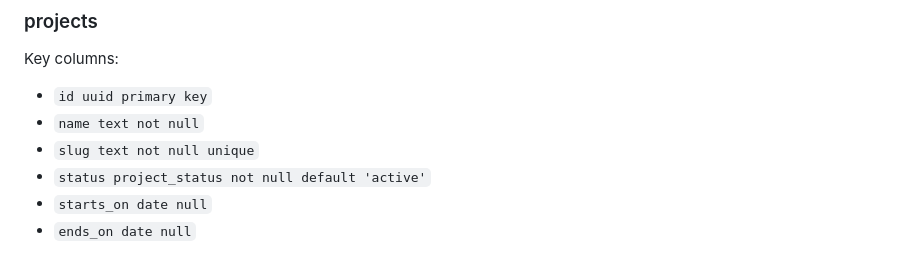
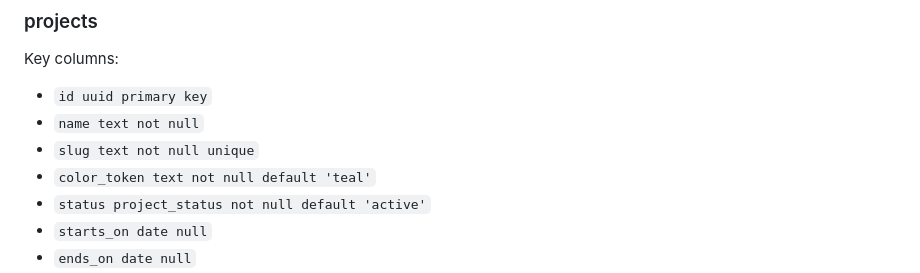
Before and after one commit to rolloutit/sheet-happens, a Markdown page: docs/database-schema.md, the part around the change. Drawn GitHub-style.

Commit message:
docs(projects): document project color token

```diff
--- a/docs/database-schema.md
+++ b/docs/database-schema.md
@@ -228,6 +228,7 @@ Key columns:
 - `id uuid primary key`
 - `name text not null`
 - `slug text not null unique`
+- `color_token text not null default 'teal'`
 - `status project_status not null default 'active'`
 - `starts_on date null`
 - `ends_on date null`
```
Also changed, not shown: docs/domain-model.md (+2 -1 lines).
